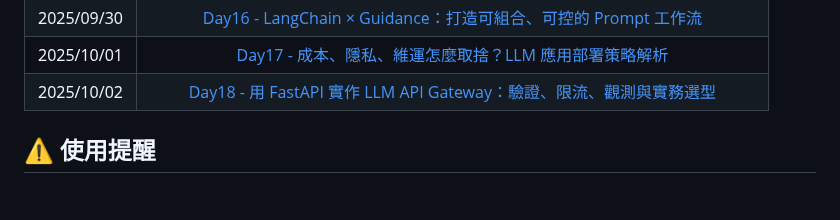
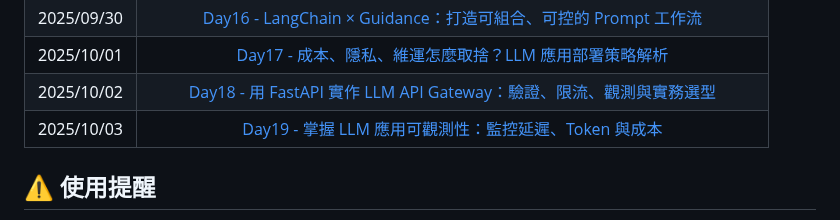
Before and after one commit to hazel-shen/2025-ironman-llmops, a Markdown page: README.md, the part around the change. Rendered like a GitHub page; blank space fills up the shorter version.

Commit message:
Update README.md for Day19
Signed-off-by: Hazel Shen <mail@hazel.style>

```diff
--- a/README.md
+++ b/README.md
@@ -28,6 +28,7 @@
 | 2025/09/30 |        [Day16 - LangChain × Guidance：打造可組合、可控的 Prompt 工作流](https://ithelp.ithome.com.tw/articles/10391276)        |
 | 2025/10/01 |            [Day17 - 成本、隱私、維運怎麼取捨？LLM 應用部署策略解析](https://ithelp.ithome.com.tw/articles/10391897)            |
 | 2025/10/02 |     [Day18 - 用 FastAPI 實作 LLM API Gateway：驗證、限流、觀測與實務選型](https://ithelp.ithome.com.tw/articles/10392318)      |
+| 2025/10/03 |            [Day19 - 掌握 LLM 應用可觀測性：監控延遲、Token 與成本](https://ithelp.ithome.com.tw/articles/10392798)             |
 
 ## ⚠️ 使用提醒
 
```
